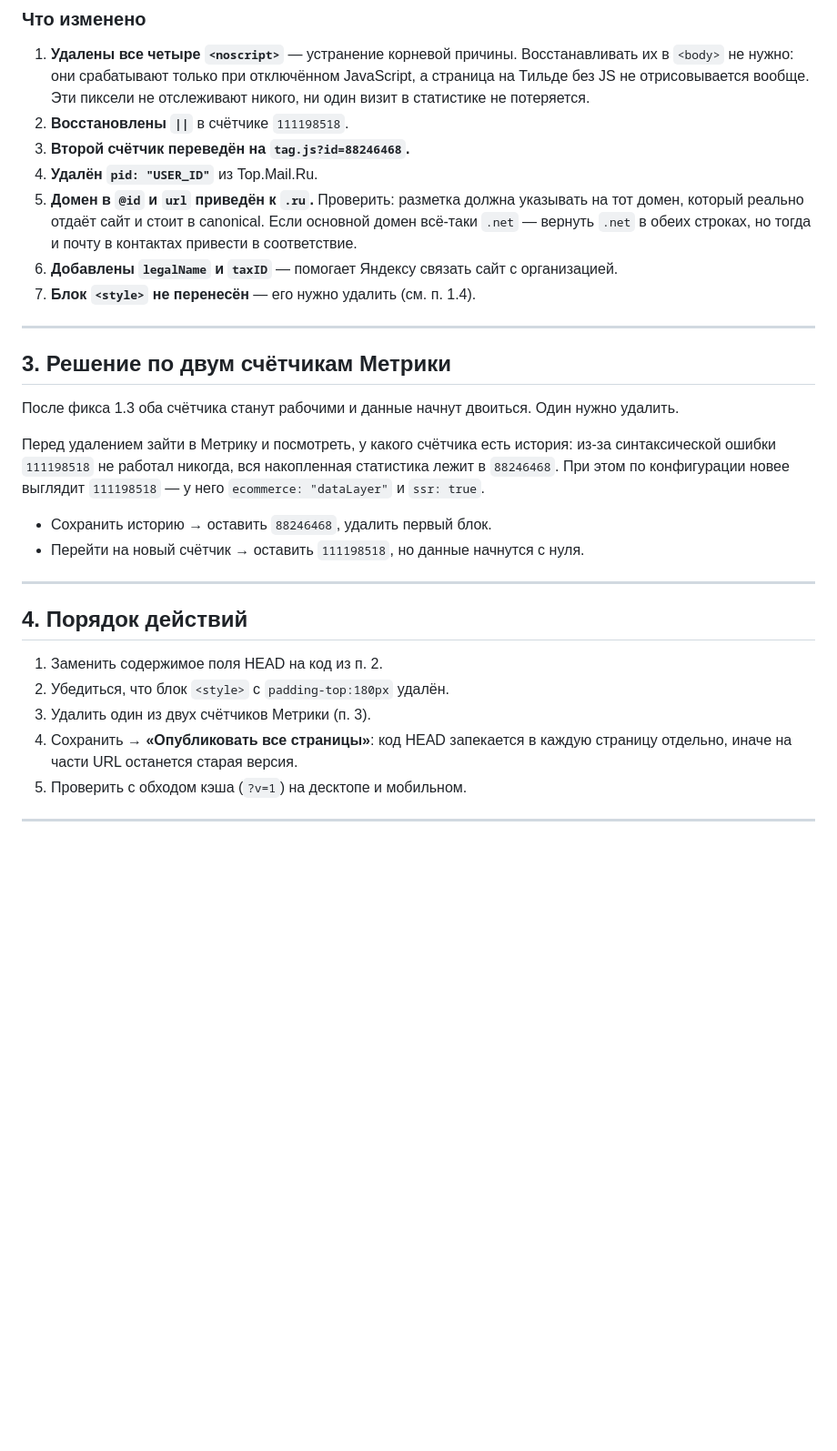
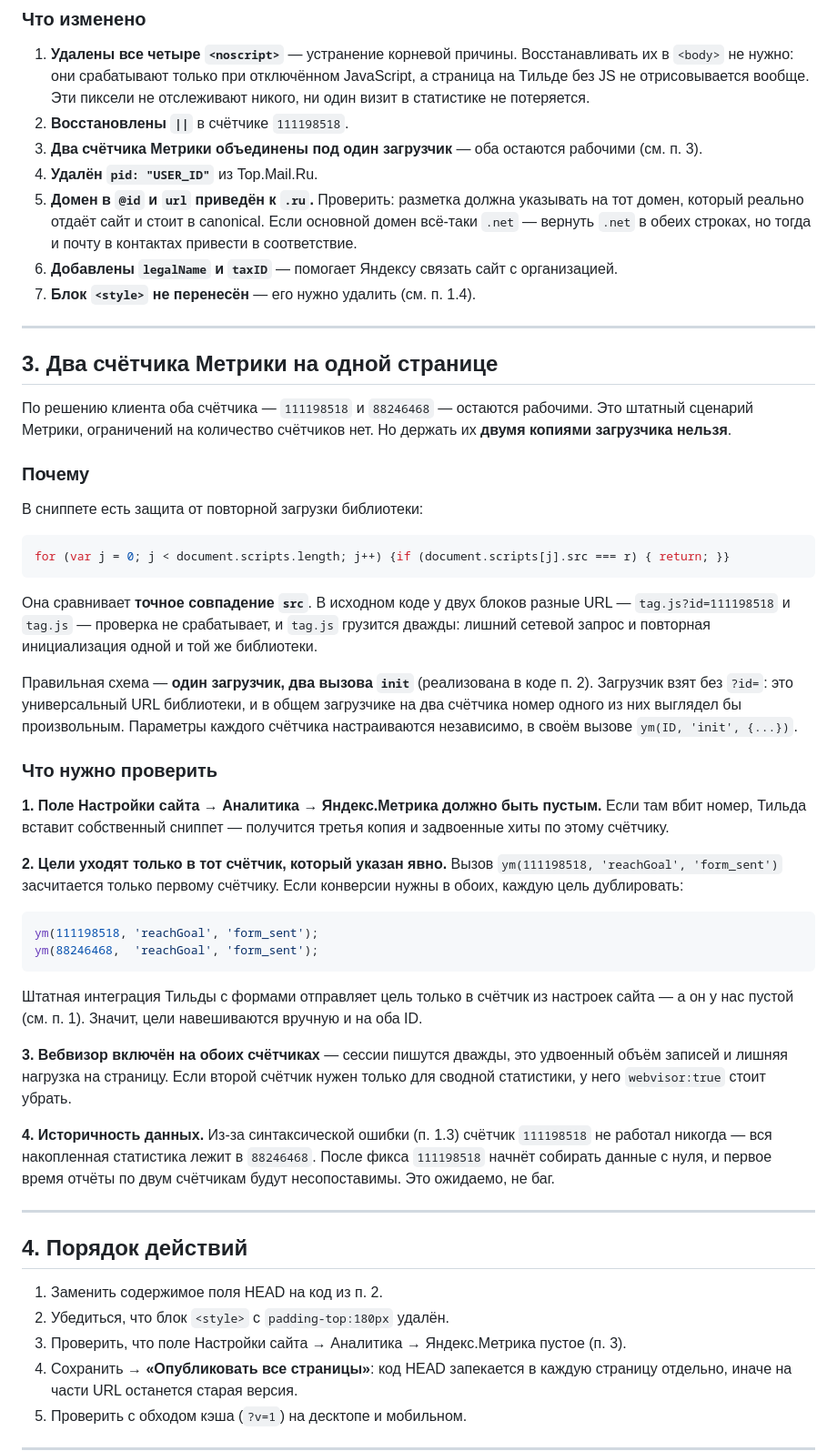
Before and after one commit to jobzherdev/gubern, a Markdown page: 6_Fix_Тильда_шапка_микроразметка_Метрика.md, the part around one of its changes. Shown at 91% size. Rendered like a GitHub page; blank space fills up the shorter version.

Commit message:
Оба счётчика Метрики остаются: объединены под один загрузчик
По решению клиента счётчики 111198518 и 88246468 оба должны работать.
Раздел про выбор одного из них заменён на схему с общим загрузчиком и
двумя вызовами ym(ID, 'init'): при двух копиях сниппета встроенная
защита от повторной загрузки не срабатывает (сравнивает точный src, а
URL различались), и tag.js грузился дважды.

Добавлены сопутствующие требования: поле Метрики в настройках Тильды
должно быть пустым во избежание третьей копии, цели reachGoal нужно
дублировать на оба ID, вебвизор на двух счётчиках удваивает объём
записей. Чек-лист и таблица правил вставки обновлены.

Co-Authored-By: Claude Opus 5 <noreply@anthropic.com>
Claude-Session: https://claude.ai/code/session_01G7qw9MPmZxcBKGCGUbjEAw

````diff
--- a/6_Fix_Тильда_шапка_микроразметка_Метрика.md
+++ b/6_Fix_Тильда_шапка_микроразметка_Метрика.md
@@ -191,7 +178,7 @@ _tmr.push({id: "3783200", type: "pageView", start: (new Date()).getTime()});
    отрисовывается вообще. Эти пиксели не отслеживают никого, ни один визит в статистике не
    потеряется.
 2. **Восстановлены `||`** в счётчике `111198518`.
-3. **Второй счётчик переведён на `tag.js?id=88246468`.**
+3. **Два счётчика Метрики объединены под один загрузчик** — оба остаются рабочими (см. п. 3).
 4. **Удалён `pid: "USER_ID"`** из Top.Mail.Ru.
 5. **Домен в `@id` и `url` приведён к `.ru`.** Проверить: разметка должна указывать на тот домен,
    который реально отдаёт сайт и стоит в canonical. Если основной домен всё-таки `.net` — вернуть
@@ -201,16 +188,53 @@ _tmr.push({id: "3783200", type: "pageView", start: (new Date()).getTime()});
 
 ---
 
-## 3. Решение по двум счётчикам Метрики
+## 3. Два счётчика Метрики на одной странице
 
-После фикса 1.3 оба счётчика станут рабочими и данные начнут двоиться. Один нужно удалить.
+По решению клиента оба счётчика — `111198518` и `88246468` — остаются рабочими. Это штатный
+сценарий Метрики, ограничений на количество счётчиков нет. Но держать их **двумя копиями
+загрузчика нельзя**.
 
-Перед удалением зайти в Метрику и посмотреть, у какого счётчика есть история: из-за синтаксической
-ошибки `111198518` не работал никогда, вся накопленная статистика лежит в `88246468`. При этом по
-конфигурации новее выглядит `111198518` — у него `ecommerce: "dataLayer"` и `ssr: true`.
+### Почему
 
-- Сохранить историю → оставить `88246468`, удалить первый блок.
-- Перейти на новый счётчик → оставить `111198518`, но данные начнутся с нуля.
+В сниппете есть защита от повторной загрузки библиотеки:
+
+```js
+for (var j = 0; j < document.scripts.length; j++) {if (document.scripts[j].src === r) { return; }}
+```
+
+Она сравнивает **точное совпадение `src`**. В исходном коде у двух блоков разные URL —
+`tag.js?id=111198518` и `tag.js` — проверка не срабатывает, и `tag.js` грузится дважды: лишний
+сетевой запрос и повторная инициализация одной и той же библиотеки.
+
+Правильная схема — **один загрузчик, два вызова `init`** (реализована в коде п. 2). Загрузчик взят
+без `?id=`: это универсальный URL библиотеки, и в общем загрузчике на два счётчика номер одного из
+них выглядел бы произвольным. Параметры каждого счётчика настраиваются независимо, в своём вызове
+`ym(ID, 'init', {...})`.
+
+### Что нужно проверить
+
+**1. Поле Настройки сайта → Аналитика → Яндекс.Метрика должно быть пустым.** Если там вбит номер,
+Тильда вставит собственный сниппет — получится третья копия и задвоенные хиты по этому счётчику.
+
+**2. Цели уходят только в тот счётчик, который указан явно.** Вызов
+`ym(111198518, 'reachGoal', 'form_sent')` засчитается только первому счётчику. Если конверсии
+нужны в обоих, каждую цель дублировать:
+
+```js
+ym(111198518, 'reachGoal', 'form_sent');
+ym(88246468,  'reachGoal', 'form_sent');
+```
+
+Штатная интеграция Тильды с формами отправляет цель только в счётчик из настроек сайта — а он у
+нас пустой (см. п. 1). Значит, цели навешиваются вручную и на оба ID.
+
+**3. Вебвизор включён на обоих счётчиках** — сессии пишутся дважды, это удвоенный объём записей и
+лишняя нагрузка на страницу. Если второй счётчик нужен только для сводной статистики, у него
+`webvisor:true` стоит убрать.
+
+**4. Историчность данных.** Из-за синтаксической ошибки (п. 1.3) счётчик `111198518` не работал
+никогда — вся накопленная статистика лежит в `88246468`. После фикса `111198518` начнёт собирать
+данные с нуля, и первое время отчёты по двум счётчикам будут несопоставимы. Это ожидаемо, не баг.
 
 ---
 
@@ -218,7 +242,7 @@ _tmr.push({id: "3783200", type: "pageView", start: (new Date()).getTime()});
 
 1. Заменить содержимое поля HEAD на код из п. 2.
 2. Убедиться, что блок `<style>` с `padding-top:180px` удалён.
-3. Удалить один из двух счётчиков Метрики (п. 3).
+3. Проверить, что поле Настройки сайта → Аналитика → Яндекс.Метрика пустое (п. 3).
 4. Сохранить → **«Опубликовать все страницы»**: код HEAD запекается в каждую страницу отдельно,
    иначе на части URL останется старая версия.
 5. Проверить с обходом кэша (`?v=1`) на десктопе и мобильном.
````
Also changed, not shown: other parts of 6_Fix_Тильда_шапка_микроразметка_Метрика.md (+8 -19 lines).
